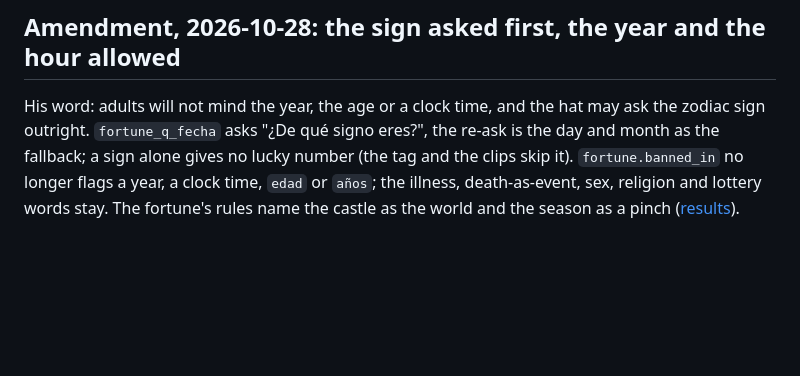
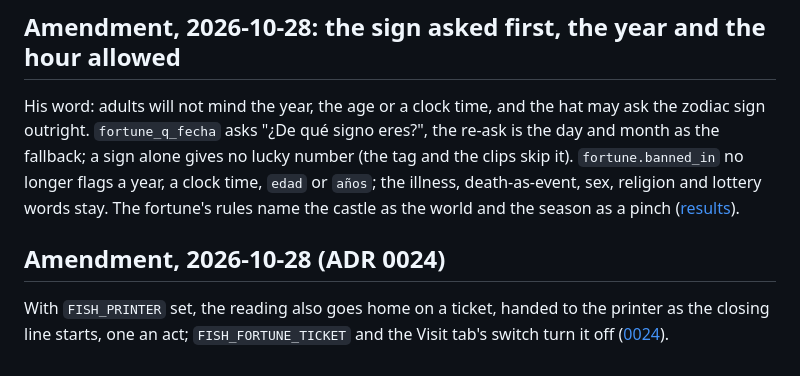
Before and after one commit to alexandergmzx/fish_brain, a Markdown page: docs/adr/0019-the-fortune-act.md, the part around the change. Drawn GitHub-style; blank space fills up the shorter version.

```diff
--- a/docs/adr/0019-the-fortune-act.md
+++ b/docs/adr/0019-the-fortune-act.md
@@ -142,3 +142,9 @@ month as the fallback; a sign alone gives no lucky number (the tag and the clips
 `fortune.banned_in` no longer flags a year, a clock time, `edad` or `años`; the illness,
 death-as-event, sex, religion and lottery words stay. The fortune's rules name the castle as
 the world and the season as a pinch ([results](../results/2026-10-28-short-turns-in-the-castle.md)).
+
+## Amendment, 2026-10-28 (ADR 0024)
+
+With `FISH_PRINTER` set, the reading also goes home on a ticket, handed to the printer as the
+closing line starts, one an act; `FISH_FORTUNE_TICKET` and the Visit tab's switch turn it off
+([0024](0024-the-fortunes-ticket.md)).
```
Also changed, not shown: docs/adr/0024-the-fortunes-ticket.md (added, +90 -0 lines), docs/adr/README.md (+1 -0 lines).
